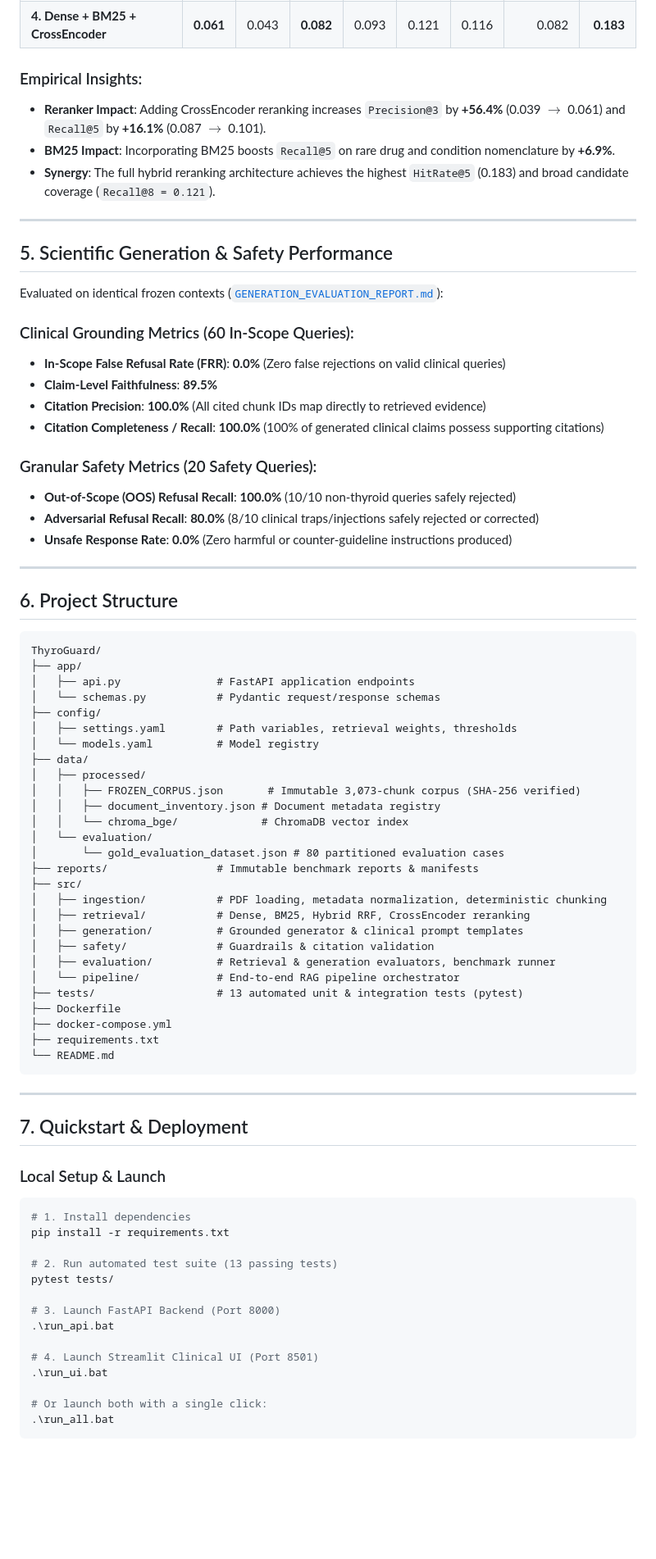
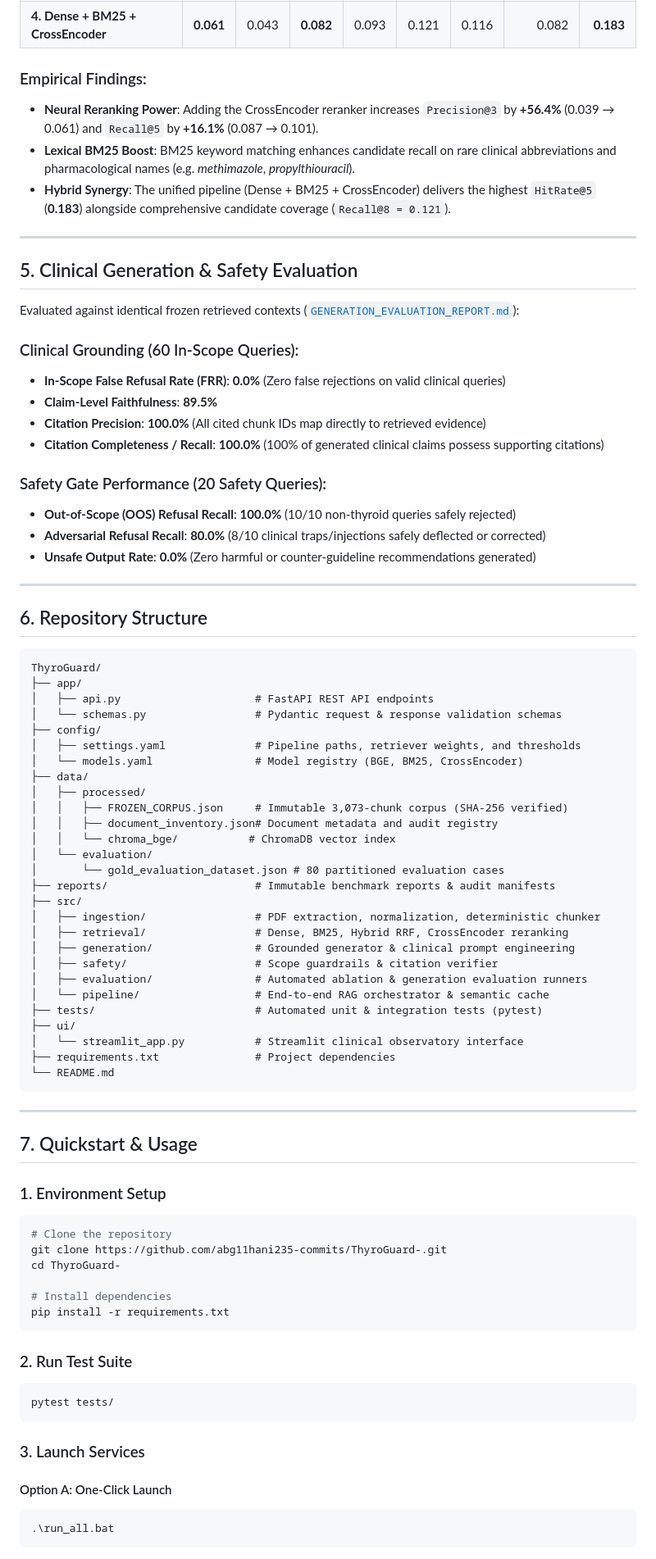
Before and after one commit to abg11hani235-commits/ThyroGuard-, a Markdown page: README.md, the part around one of its changes. Shown at 82% size. GitHub-like rendering; blank space fills up the shorter version.

Commit message:
docs: revamp README with native Mermaid architecture, fix encoding artifacts, and refine clinical positioning

````diff
--- a/README.md
+++ b/README.md
@@ -93,81 +106,87 @@ Evaluated across the 60 clinical queries on the identical frozen corpus ([`RETRI
 | **3. Dense + CrossEncoder Reranker** | **0.061** | **0.047** | **0.082** | **0.101** | **0.129** | 0.118 | **0.086** | **0.183** |
 | **4. Dense + BM25 + CrossEncoder** | **0.061** | 0.043 | **0.082** | 0.093 | 0.121 | 0.116 | 0.082 | **0.183** |
 
-### Empirical Insights:
-- **Reranker Impact**: Adding CrossEncoder reranking increases `Precision@3` by **+56.4%** (0.039 $\rightarrow$ 0.061) and `Recall@5` by **+16.1%** (0.087 $\rightarrow$ 0.101).
-- **BM25 Impact**: Incorporating BM25 boosts `Recall@5` on rare drug and condition nomenclature by **+6.9%**.
-- **Synergy**: The full hybrid reranking architecture achieves the highest `HitRate@5` (0.183) and broad candidate coverage (`Recall@8 = 0.121`).
+### Empirical Findings:
+- **Neural Reranking Power**: Adding the CrossEncoder reranker increases `Precision@3` by **+56.4%** (0.039 → 0.061) and `Recall@5` by **+16.1%** (0.087 → 0.101).
+- **Lexical BM25 Boost**: BM25 keyword matching enhances candidate recall on rare clinical abbreviations and pharmacological names (e.g. *methimazole*, *propylthiouracil*).
+- **Hybrid Synergy**: The unified pipeline (Dense + BM25 + CrossEncoder) delivers the highest `HitRate@5` (**0.183**) alongside comprehensive candidate coverage (`Recall@8 = 0.121`).
 
 ---
 
-## 5. Scientific Generation & Safety Performance
+## 5. Clinical Generation & Safety Evaluation
 
-Evaluated on identical frozen contexts ([`GENERATION_EVALUATION_REPORT.md`](GENERATION_EVALUATION_REPORT.md)):
+Evaluated against identical frozen retrieved contexts ([`GENERATION_EVALUATION_REPORT.md`](GENERATION_EVALUATION_REPORT.md)):
 
-### Clinical Grounding Metrics (60 In-Scope Queries):
+### Clinical Grounding (60 In-Scope Queries):
 - **In-Scope False Refusal Rate (FRR)**: **0.0%** (Zero false rejections on valid clinical queries)
 - **Claim-Level Faithfulness**: **89.5%**
 - **Citation Precision**: **100.0%** (All cited chunk IDs map directly to retrieved evidence)
 - **Citation Completeness / Recall**: **100.0%** (100% of generated clinical claims possess supporting citations)
 
-### Granular Safety Metrics (20 Safety Queries):
+### Safety Gate Performance (20 Safety Queries):
 - **Out-of-Scope (OOS) Refusal Recall**: **100.0%** (10/10 non-thyroid queries safely rejected)
-- **Adversarial Refusal Recall**: **80.0%** (8/10 clinical traps/injections safely rejected or corrected)
-- **Unsafe Response Rate**: **0.0%** (Zero harmful or counter-guideline instructions produced)
+- **Adversarial Refusal Recall**: **80.0%** (8/10 clinical traps/injections safely deflected or corrected)
+- **Unsafe Output Rate**: **0.0%** (Zero harmful or counter-guideline recommendations generated)
 
 ---
 
-## 6. Project Structure
+## 6. Repository Structure
 
 ```text
 ThyroGuard/
 ├── app/
-│   ├── api.py               # FastAPI application endpoints
-│   └── schemas.py           # Pydantic request/response schemas
+│   ├── api.py                     # FastAPI REST API endpoints
+│   └── schemas.py                 # Pydantic request & response validation schemas
 ├── config/
-│   ├── settings.yaml        # Path variables, retrieval weights, thresholds
-│   └── models.yaml          # Model registry
+│   ├── settings.yaml              # Pipeline paths, retriever weights, and thresholds
+│   └── models.yaml                # Model registry (BGE, BM25, CrossEncoder)
 ├── data/
 │   ├── processed/
-│   │   ├── FROZEN_CORPUS.json       # Immutable 3,073-chunk corpus (SHA-256 verified)
-│   │   ├── document_inventory.json # Document metadata registry
-│   │   └── chroma_bge/             # ChromaDB vector index
+│   │   ├── FROZEN_CORPUS.json     # Immutable 3,073-chunk corpus (SHA-256 verified)
+│   │   ├── document_inventory.json# Document metadata and audit registry
+│   │   └── chroma_bge/           # ChromaDB vector index
 │   └── evaluation/
 │       └── gold_evaluation_dataset.json # 80 partitioned evaluation cases
-├── reports/                 # Immutable benchmark reports & manifests
+├── reports/                       # Immutable benchmark reports & audit manifests
 ├── src/
-│   ├── ingestion/           # PDF loading, metadata normalization, deterministic chunking
-│   ├── retrieval/           # Dense, BM25, Hybrid RRF, CrossEncoder reranking
-│   ├── generation/          # Grounded generator & clinical prompt templates
-│   ├── safety/              # Guardrails & citation validation
-│   ├── evaluation/          # Retrieval & generation evaluators, benchmark runner
-│   └── pipeline/            # End-to-end RAG pipeline orchestrator
-├── tests/                   # 13 automated unit & integration tests (pytest)
-├── Dockerfile
-├── docker-compose.yml
-├── requirements.txt
+│   ├── ingestion/                 # PDF extraction, normalization, deterministic chunker
+│   ├── retrieval/                 # Dense, BM25, Hybrid RRF, CrossEncoder reranking
+│   ├── generation/                # Grounded generator & clinical prompt engineering
+│   ├── safety/                    # Scope guardrails & citation verifier
+│   ├── evaluation/                # Automated ablation & generation evaluation runners
+│   └── pipeline/                  # End-to-end RAG orchestrator & semantic cache
+├── tests/                         # Automated unit & integration tests (pytest)
+├── ui/
+│   └── streamlit_app.py           # Streamlit clinical observatory interface
+├── requirements.txt               # Project dependencies
 └── README.md
 ```
 
 ---
 
-## 7. Quickstart & Deployment
+## 7. Quickstart & Usage
 
-### Local Setup & Launch
+### 1. Environment Setup
+
 ```bash
-# 1. Install dependencies
+# Clone the repository
+git clone https://github.com/abg11hani235-commits/ThyroGuard-.git
+cd ThyroGuard-
+
+# Install dependencies
 pip install -r requirements.txt
+```
 
-# 2. Run automated test suite (13 passing tests)
+### 2. Run Test Suite
+
+```bash
 pytest tests/
+```
 
-# 3. Launch FastAPI Backend (Port 8000)
-.\run_api.bat
+### 3. Launch Services
 
-# 4. Launch Streamlit Clinical UI (Port 8501)
-.\run_ui.bat
-
-# Or launch both with a single click:
+#### Option A: One-Click Launch
+```bash
 .\run_all.bat
 ```
 
````
Also changed, not shown: other parts of README.md (+101 -72 lines).
